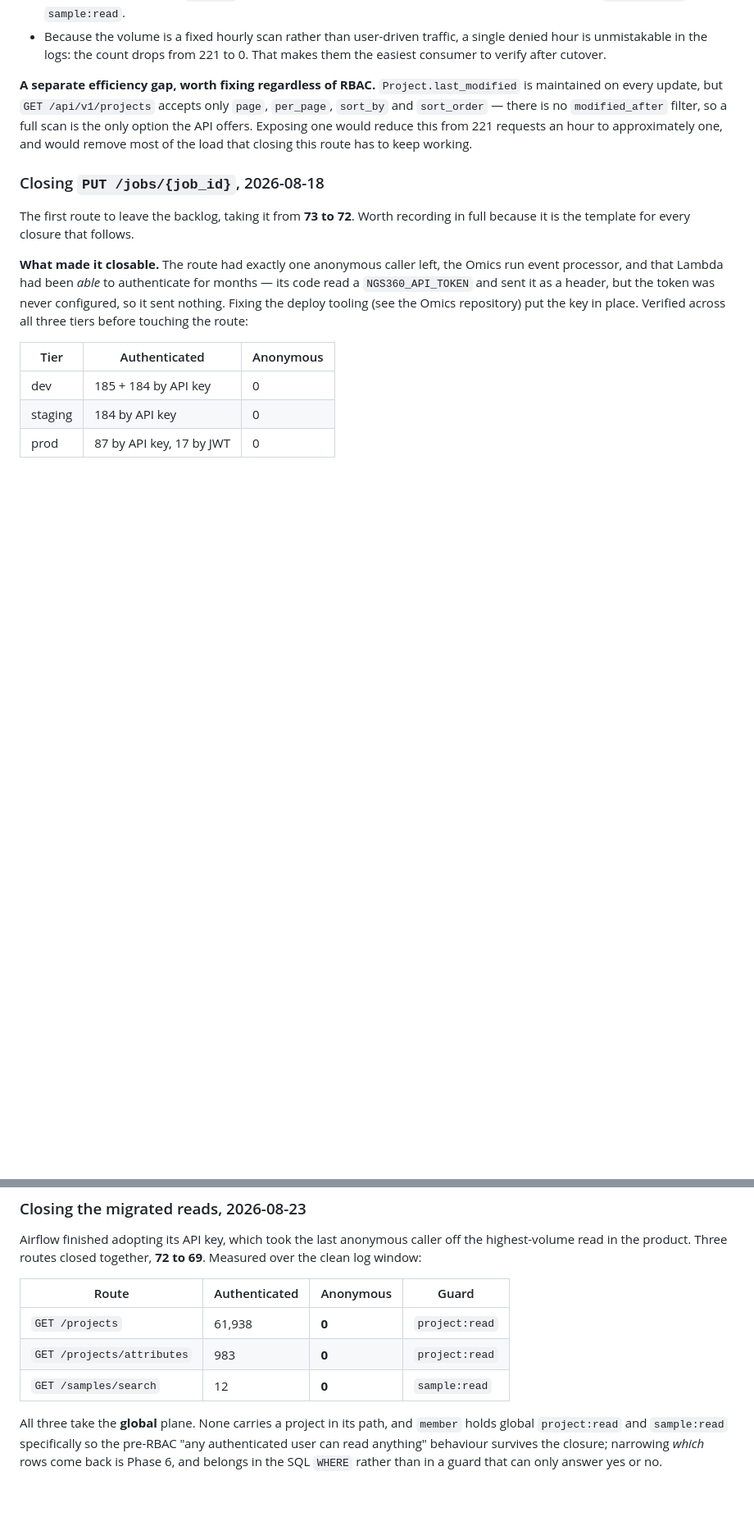
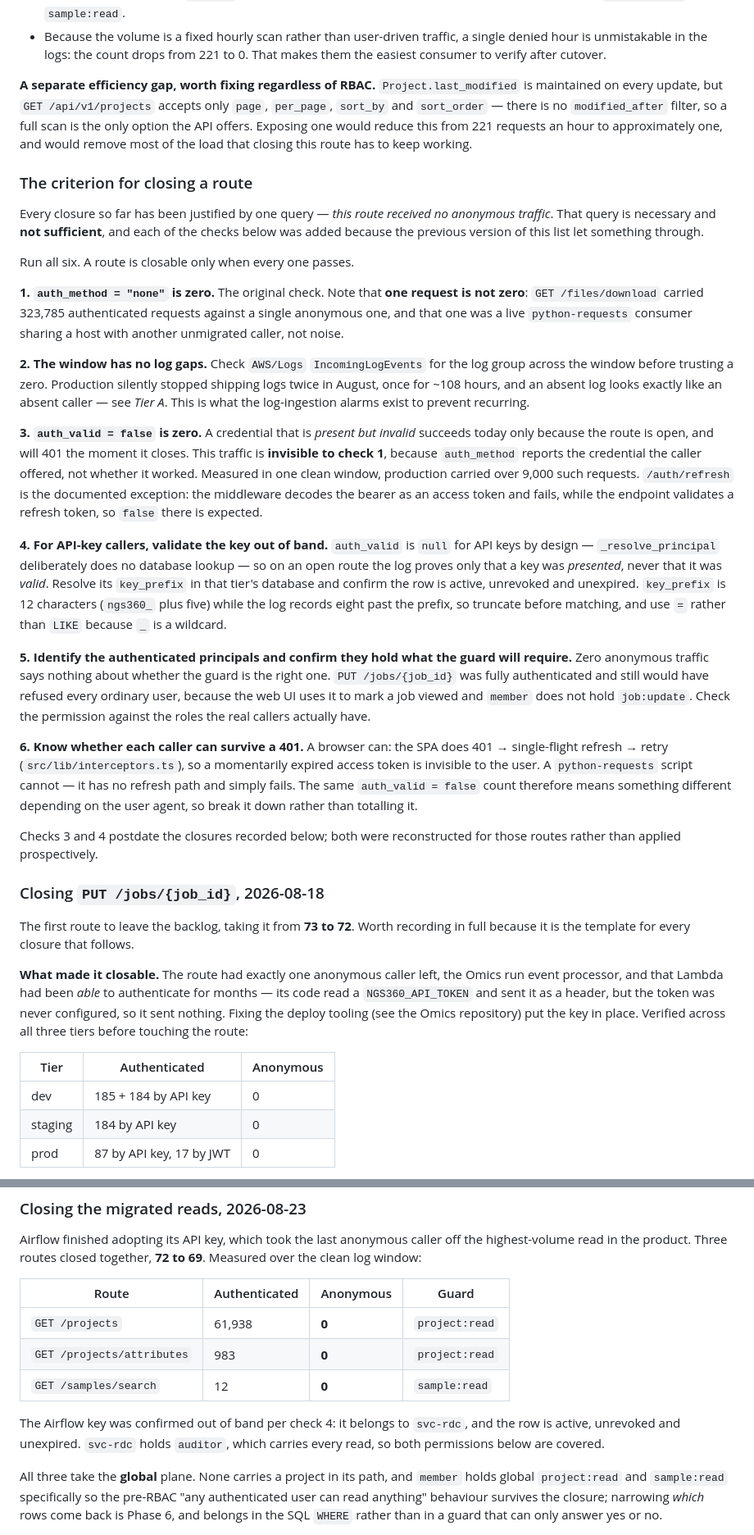
Before and after one commit to NGS360/APIServer, a Markdown page: docs/RBAC.md, 2 parts joined by grey strips. Shown at 82% size. Rendered like a GitHub page; blank space fills up the shorter version.

Commit message:
Write down the criterion for closing a route
Every closure so far rested on one query -- "this route received no anonymous
traffic" -- and that query is necessary but not sufficient. Two gaps surfaced
while auditing the three routes closed here, both of which would have let a
breaking closure through:

`auth_valid = false` is invisible to an auth_method query. A credential that is
present but does not validate succeeds today only because the route is open, and
401s the moment it closes. Production carried over 9,000 such requests in one
clean window -- including a python-requests consumer sending an expired JWT
1,340 times, which an auth_method query counts as authenticated.

For API-key callers the log cannot answer the question at all. auth_valid is null
for API keys by design, since _resolve_principal does no database lookup, so an
open route proves only that a key was presented, never that it was valid. That
had to be checked out of band: the Airflow key turned out to be svc-rdc's, active
and unrevoked, which is now recorded alongside the closure.

Six checks, each traceable to something that got through the previous version:
zero anonymous (and one request is not zero), no log gaps in the window, no
invalid credentials, API keys validated in the database, the authenticated
principals actually hold what the guard will require, and each caller's ability to
survive a 401 -- a browser refreshes and retries, a script does not.

The Phase 1a and 1d "done when" cells now point here instead of restating a
weaker version of it.

Co-Authored-By: Claude Opus 5 (1M context) <noreply@anthropic.com>

```diff
--- a/docs/RBAC.md
+++ b/docs/RBAC.md
@@ -760,6 +760,26 @@ Consequences for this design:
 
 **A separate efficiency gap, worth fixing regardless of RBAC.** `Project.last_modified` is maintained on every update, but `GET /api/v1/projects` accepts only `page`, `per_page`, `sort_by` and `sort_order` — there is no `modified_after` filter, so a full scan is the only option the API offers. Exposing one would reduce this from 221 requests an hour to approximately one, and would remove most of the load that closing this route has to keep working.
 
+### The criterion for closing a route
+
+Every closure so far has been justified by one query — *this route received no anonymous traffic*. That query is necessary and **not sufficient**, and each of the checks below was added because the previous version of this list let something through.
+
+Run all six. A route is closable only when every one passes.
+
+**1. `auth_method = "none"` is zero.** The original check. Note that **one request is not zero**: `GET /files/download` carried 323,785 authenticated requests against a single anonymous one, and that one was a live `python-requests` consumer sharing a host with another unmigrated caller, not noise.
+
+**2. The window has no log gaps.** Check `AWS/Logs` `IncomingLogEvents` for the log group across the window before trusting a zero. Production silently stopped shipping logs twice in August, once for ~108 hours, and an absent log looks exactly like an absent caller — see *Tier A*. This is what the log-ingestion alarms exist to prevent recurring.
+
+**3. `auth_valid = false` is zero.** A credential that is *present but invalid* succeeds today only because the route is open, and will 401 the moment it closes. This traffic is **invisible to check 1**, because `auth_method` reports the credential the caller offered, not whether it worked. Measured in one clean window, production carried over 9,000 such requests. `/auth/refresh` is the documented exception: the middleware decodes the bearer as an access token and fails, while the endpoint validates a refresh token, so `false` there is expected.
+
+**4. For API-key callers, validate the key out of band.** `auth_valid` is `null` for API keys by design — `_resolve_principal` deliberately does no database lookup — so on an open route the log proves only that a key was *presented*, never that it was *valid*. Resolve its `key_prefix` in that tier's database and confirm the row is active, unrevoked and unexpired. `key_prefix` is 12 characters (`ngs360_` plus five) while the log records eight past the prefix, so truncate before matching, and use `=` rather than `LIKE` because `_` is a wildcard.
+
+**5. Identify the authenticated principals and confirm they hold what the guard will require.** Zero anonymous traffic says nothing about whether the guard is the right one. `PUT /jobs/{job_id}` was fully authenticated and still would have refused every ordinary user, because the web UI uses it to mark a job viewed and `member` does not hold `job:update`. Check the permission against the roles the real callers actually have.
+
+**6. Know whether each caller can survive a 401.** A browser can: the SPA does 401 → single-flight refresh → retry (`src/lib/interceptors.ts`), so a momentarily expired access token is invisible to the user. A `python-requests` script cannot — it has no refresh path and simply fails. The same `auth_valid = false` count therefore means something different depending on the user agent, so break it down rather than totalling it.
+
+Checks 3 and 4 postdate the closures recorded below; both were reconstructed for those routes rather than applied prospectively.
+
 ### Closing `PUT /jobs/{job_id}`, 2026-08-18
 
 The first route to leave the backlog, taking it from **73 to 72**. Worth recording in full because it is the template for every closure that follows.
@@ -787,6 +807,8 @@ Airflow finished adopting its API key, which took the last anonymous caller off
 | `GET /projects` | 61,938 | **0** | `project:read` |
 | `GET /projects/attributes` | 983 | **0** | `project:read` |
 | `GET /samples/search` | 12 | **0** | `sample:read` |
+
+The Airflow key was confirmed out of band per check 4: it belongs to `svc-rdc`, and the row is active, unrevoked and unexpired. `svc-rdc` holds `auditor`, which carries every read, so both permissions below are covered.
 
 All three take the **global** plane. None carries a project in its path, and `member` holds global `project:read` and `sample:read` specifically so the pre-RBAC "any authenticated user can read anything" behaviour survives the closure; narrowing *which* rows come back is Phase 6, and belongs in the SQL `WHERE` rather than in a guard that can only answer yes or no.
 
```
Also changed, not shown: other parts of docs/RBAC.md (+2 -2 lines).
